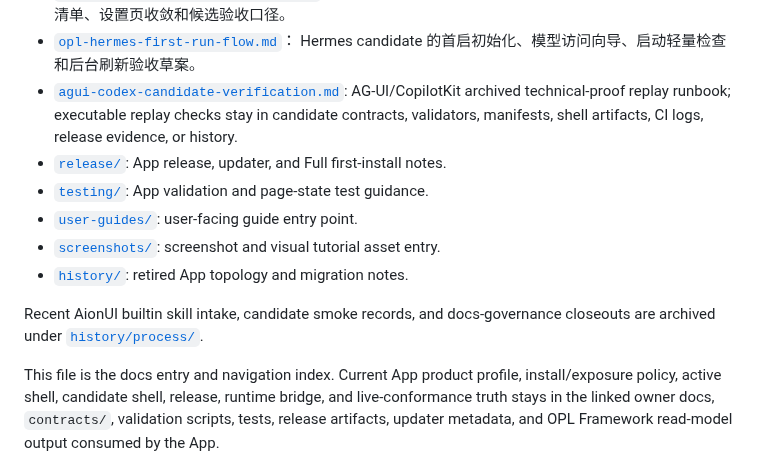
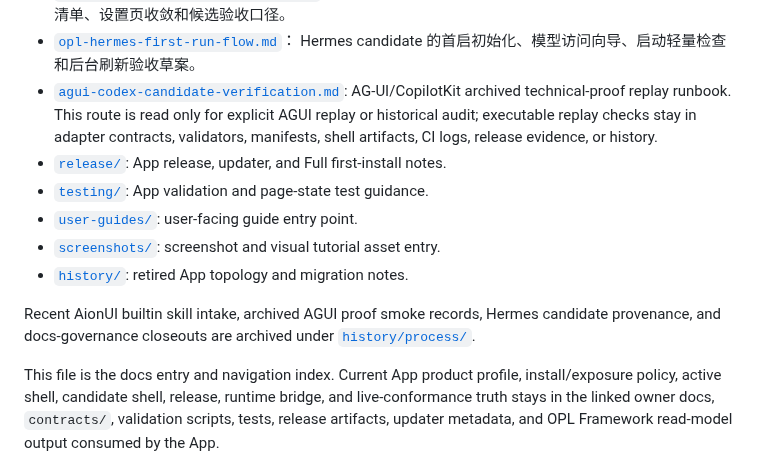
Before and after one commit to RenDeHuang/one-person-lab-app, a Markdown page: docs/README.md, the part around the change. Drawn GitHub-style.

Commit message:
docs: clarify archived agui proof boundary

```diff
--- a/docs/README.md
+++ b/docs/README.md
@@ -36,17 +36,19 @@ runtime, provider, or domain authority.
 - [`opl-hermes-first-run-flow.md`](opl-hermes-first-run-flow.md)：
   Hermes candidate 的首启初始化、模型访问向导、启动轻量检查和后台刷新验收草案。
 - [`agui-codex-candidate-verification.md`](agui-codex-candidate-verification.md):
-  AG-UI/CopilotKit archived technical-proof replay runbook; executable replay
-  checks stay in candidate contracts, validators, manifests, shell artifacts,
-  CI logs, release evidence, or history.
+  AG-UI/CopilotKit archived technical-proof replay runbook. This route is read
+  only for explicit AGUI replay or historical audit; executable replay checks
+  stay in adapter contracts, validators, manifests, shell artifacts, CI logs,
+  release evidence, or history.
 - [`release/`](release/): App release, updater, and Full first-install notes.
 - [`testing/`](testing/): App validation and page-state test guidance.
 - [`user-guides/`](user-guides/): user-facing guide entry point.
 - [`screenshots/`](screenshots/): screenshot and visual tutorial asset entry.
 - [`history/`](history/): retired App topology and migration notes.
 
-Recent AionUI builtin skill intake, candidate smoke records, and docs-governance
-closeouts are archived under [`history/process/`](history/process/).
+Recent AionUI builtin skill intake, archived AGUI proof smoke records, Hermes
+candidate provenance, and docs-governance closeouts are archived under
+[`history/process/`](history/process/).
 
 This file is the docs entry and navigation index. Current App product profile,
 install/exposure policy, active shell, candidate shell, release, runtime bridge,
```
Also changed, not shown: docs/docs_portfolio_consolidation.md (+3 -3 lines), 1 other file.
